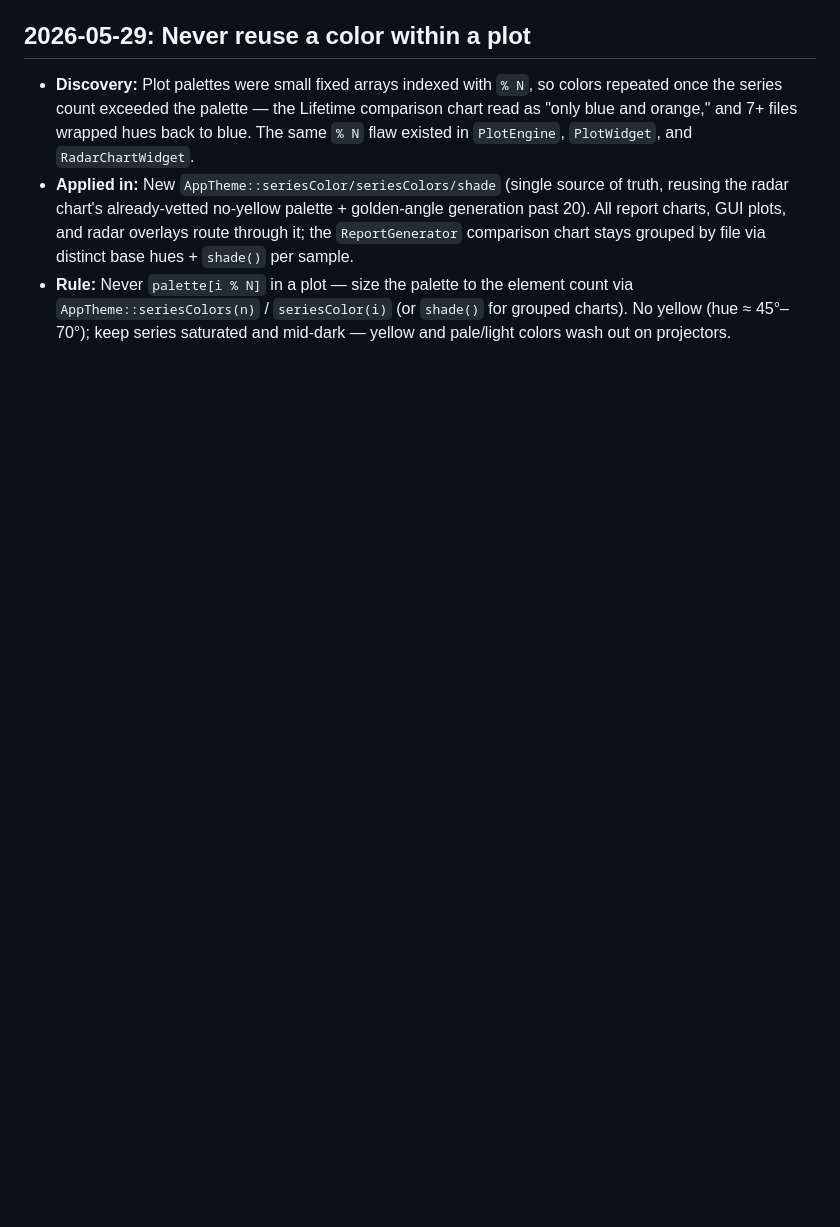
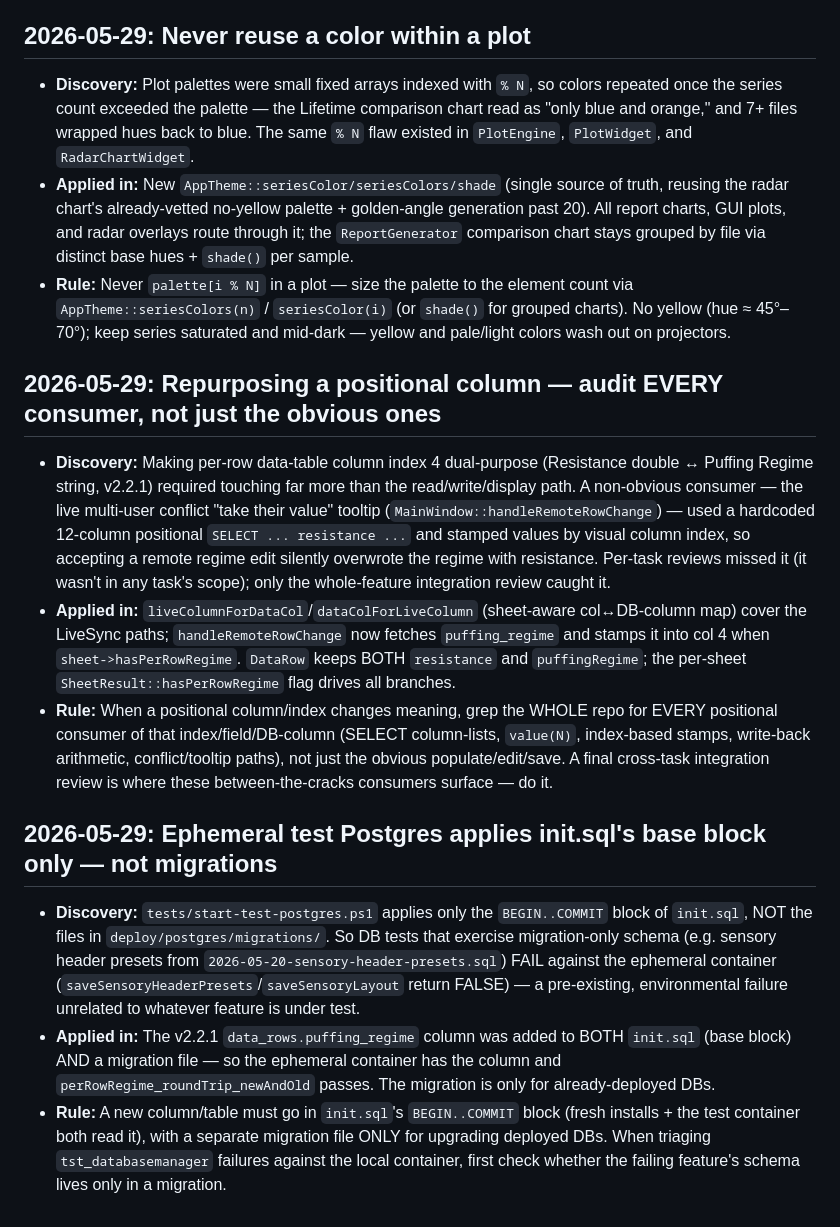
Before and after one commit to acbecquet/DataViewer-Enterprise, a Markdown page: tasks/lessons.md, the part around the change. GitHub-like rendering; blank space fills up the shorter version.

Commit message:
docs(lessons): dual-purpose positional column audit + ephemeral-PG-lacks-migrations gotchas (v2.2.1)
Co-Authored-By: Claude Opus 4.8 (1M context) <noreply@anthropic.com>

```diff
--- a/tasks/lessons.md
+++ b/tasks/lessons.md
@@ -33,3 +33,13 @@
 - **Discovery:** Plot palettes were small fixed arrays indexed with `% N`, so colors repeated once the series count exceeded the palette — the Lifetime comparison chart read as "only blue and orange," and 7+ files wrapped hues back to blue. The same `% N` flaw existed in `PlotEngine`, `PlotWidget`, and `RadarChartWidget`.
 - **Applied in:** New `AppTheme::seriesColor/seriesColors/shade` (single source of truth, reusing the radar chart's already-vetted no-yellow palette + golden-angle generation past 20). All report charts, GUI plots, and radar overlays route through it; the `ReportGenerator` comparison chart stays grouped by file via distinct base hues + `shade()` per sample.
 - **Rule:** Never `palette[i % N]` in a plot — size the palette to the element count via `AppTheme::seriesColors(n)` / `seriesColor(i)` (or `shade()` for grouped charts). No yellow (hue ≈ 45°–70°); keep series saturated and mid-dark — yellow and pale/light colors wash out on projectors.
+
+## 2026-05-29: Repurposing a positional column — audit EVERY consumer, not just the obvious ones
+- **Discovery:** Making per-row data-table column index 4 dual-purpose (Resistance double ↔ Puffing Regime string, v2.2.1) required touching far more than the read/write/display path. A non-obvious consumer — the live multi-user conflict "take their value" tooltip (`MainWindow::handleRemoteRowChange`) — used a hardcoded 12-column positional `SELECT ... resistance ...` and stamped values by visual column index, so accepting a remote regime edit silently overwrote the regime with resistance. Per-task reviews missed it (it wasn't in any task's scope); only the whole-feature integration review caught it.
+- **Applied in:** `liveColumnForDataCol`/`dataColForLiveColumn` (sheet-aware col↔DB-column map) cover the LiveSync paths; `handleRemoteRowChange` now fetches `puffing_regime` and stamps it into col 4 when `sheet->hasPerRowRegime`. `DataRow` keeps BOTH `resistance` and `puffingRegime`; the per-sheet `SheetResult::hasPerRowRegime` flag drives all branches.
+- **Rule:** When a positional column/index changes meaning, grep the WHOLE repo for EVERY positional consumer of that index/field/DB-column (SELECT column-lists, `value(N)`, index-based stamps, write-back arithmetic, conflict/tooltip paths), not just the obvious populate/edit/save. A final cross-task integration review is where these between-the-cracks consumers surface — do it.
+
+## 2026-05-29: Ephemeral test Postgres applies init.sql's base block only — not migrations
+- **Discovery:** `tests/start-test-postgres.ps1` applies only the `BEGIN..COMMIT` block of `init.sql`, NOT the files in `deploy/postgres/migrations/`. So DB tests that exercise migration-only schema (e.g. sensory header presets from `2026-05-20-sensory-header-presets.sql`) FAIL against the ephemeral container (`saveSensoryHeaderPresets`/`saveSensoryLayout` return FALSE) — a pre-existing, environmental failure unrelated to whatever feature is under test.
+- **Applied in:** The v2.2.1 `data_rows.puffing_regime` column was added to BOTH `init.sql` (base block) AND a migration file — so the ephemeral container has the column and `perRowRegime_roundTrip_newAndOld` passes. The migration is only for already-deployed DBs.
+- **Rule:** A new column/table must go in `init.sql`'s `BEGIN..COMMIT` block (fresh installs + the test container both read it), with a separate migration file ONLY for upgrading deployed DBs. When triaging `tst_databasemanager` failures against the local container, first check whether the failing feature's schema lives only in a migration.
```
